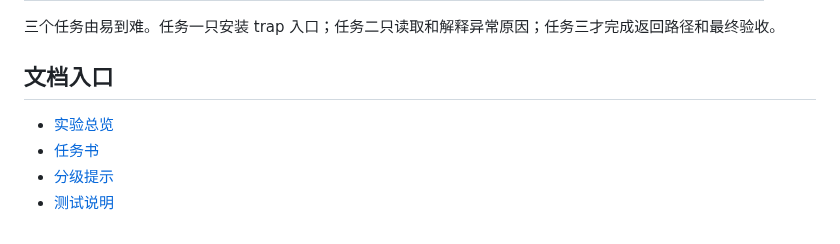
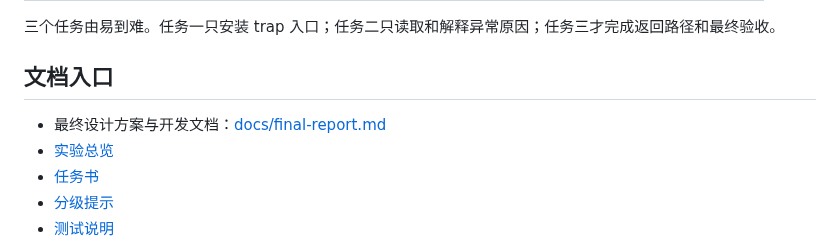
Before and after one commit to yicanzhang776-tech/os, a Markdown page: README.md, the part around the change. Rendered like a GitHub page.

Commit message:
docs: link final design report from branch README

```diff
--- a/README.md
+++ b/README.md
@@ -52,6 +52,7 @@
 
 ## 文档入口
 
+- 最终设计方案与开发文档：[docs/final-report.md](docs/final-report.md)
 - [实验总览](docs/labs/lab2/README.md)
 - [任务书](docs/labs/lab2/TASKS.md)
 - [分级提示](docs/labs/lab2/HINTS.md)
```
Also changed, not shown: docs/README.md (+1 -0 lines), docs/final-report.md (added, +580 -0 lines).
